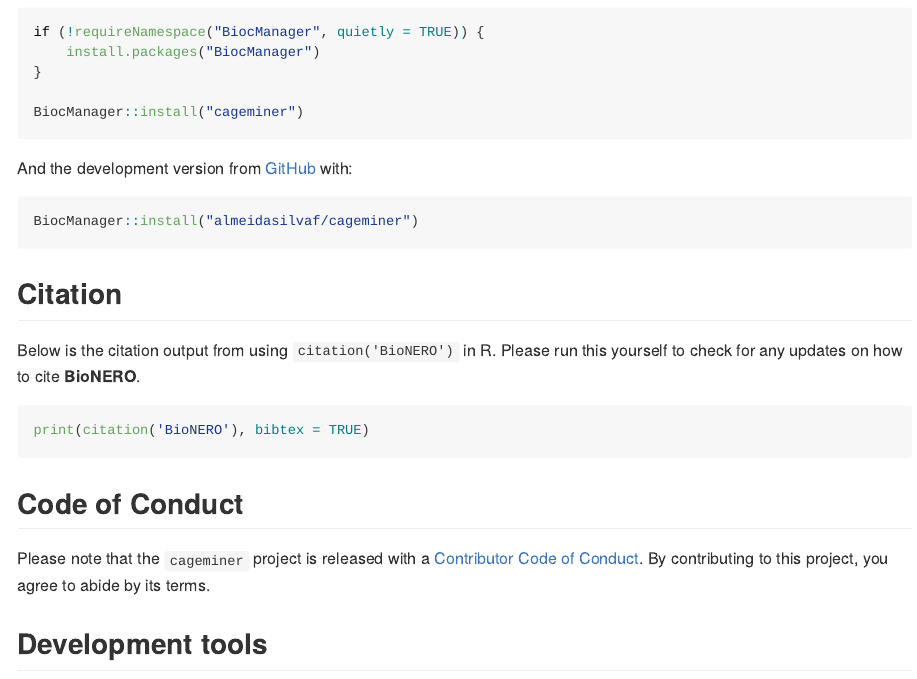
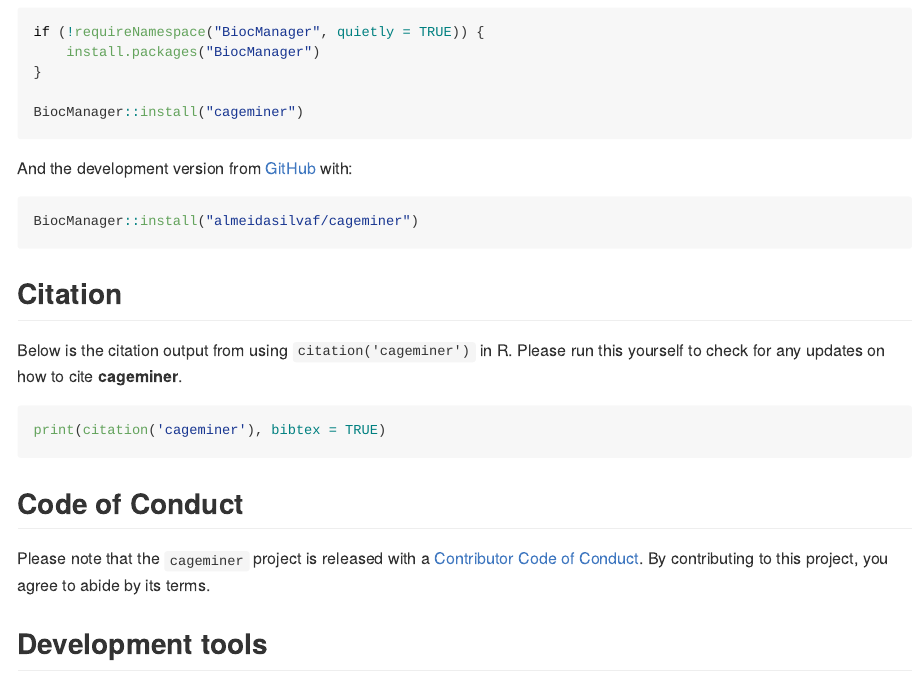
Before and after one commit to almeidasilvaf/cageminer, an R Markdown document (README.Rmd): the page in a window 1100 px wide, from 500 px down. Rendered offline with R 4.5, knitr and Pandoc, with nearby package versions; badge pictures from the web are left out.

Commit message:
Added citation information on vignette and fixed citation in README

````diff
--- a/README.Rmd
+++ b/README.Rmd
@@ -55,11 +55,11 @@
 
 ## Citation
 
-Below is the citation output from using `citation('BioNERO')` in R. Please
-run this yourself to check for any updates on how to cite __BioNERO__.
+Below is the citation output from using `citation('cageminer')` in R. Please
+run this yourself to check for any updates on how to cite __cageminer__.
 
-```{r 'citation', eval = requireNamespace('BioNERO')}
-print(citation('BioNERO'), bibtex = TRUE)
+```{r 'citation', eval = requireNamespace('cageminer')}
+print(citation('cageminer'), bibtex = TRUE)
 ```
 
 ## Code of Conduct
````
Also changed, not shown: vignettes/cageminer.Rmd (+9 -0 lines), README.md.
